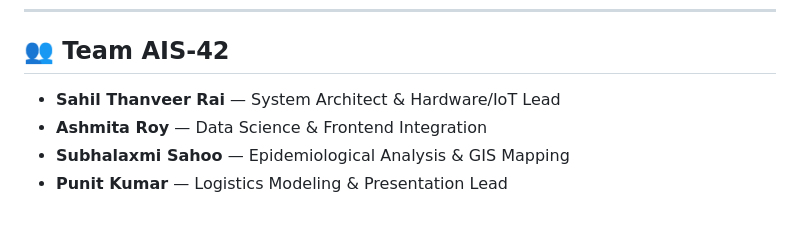
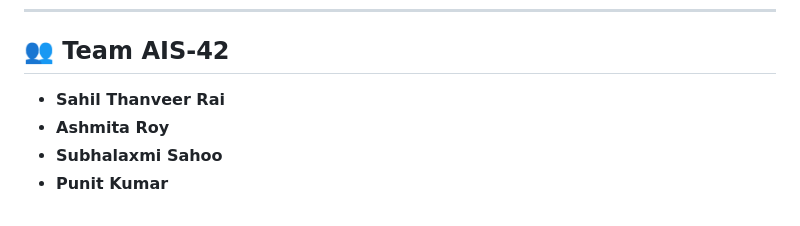
Before and after one commit to hambubs/ais42-healthoutreach, a Markdown page: README.md, the part around the change. GitHub-like rendering.

```diff
--- a/README.md
+++ b/README.md
@@ -127,7 +127,7 @@ edge/esp32_gateway/    ──► ESP32-S3 Arduino sketch: Captive portal, Little
 
 ## 👥 Team AIS-42
 
-- **Sahil Thanveer Rai** — System Architect & Hardware/IoT Lead
-- **Ashmita Roy** — Data Science & Frontend Integration
-- **Subhalaxmi Sahoo** — Epidemiological Analysis & GIS Mapping
-- **Punit Kumar** — Logistics Modeling & Presentation Lead
+- **Sahil Thanveer Rai**
+- **Ashmita Roy**
+- **Subhalaxmi Sahoo**
+- **Punit Kumar**
```
